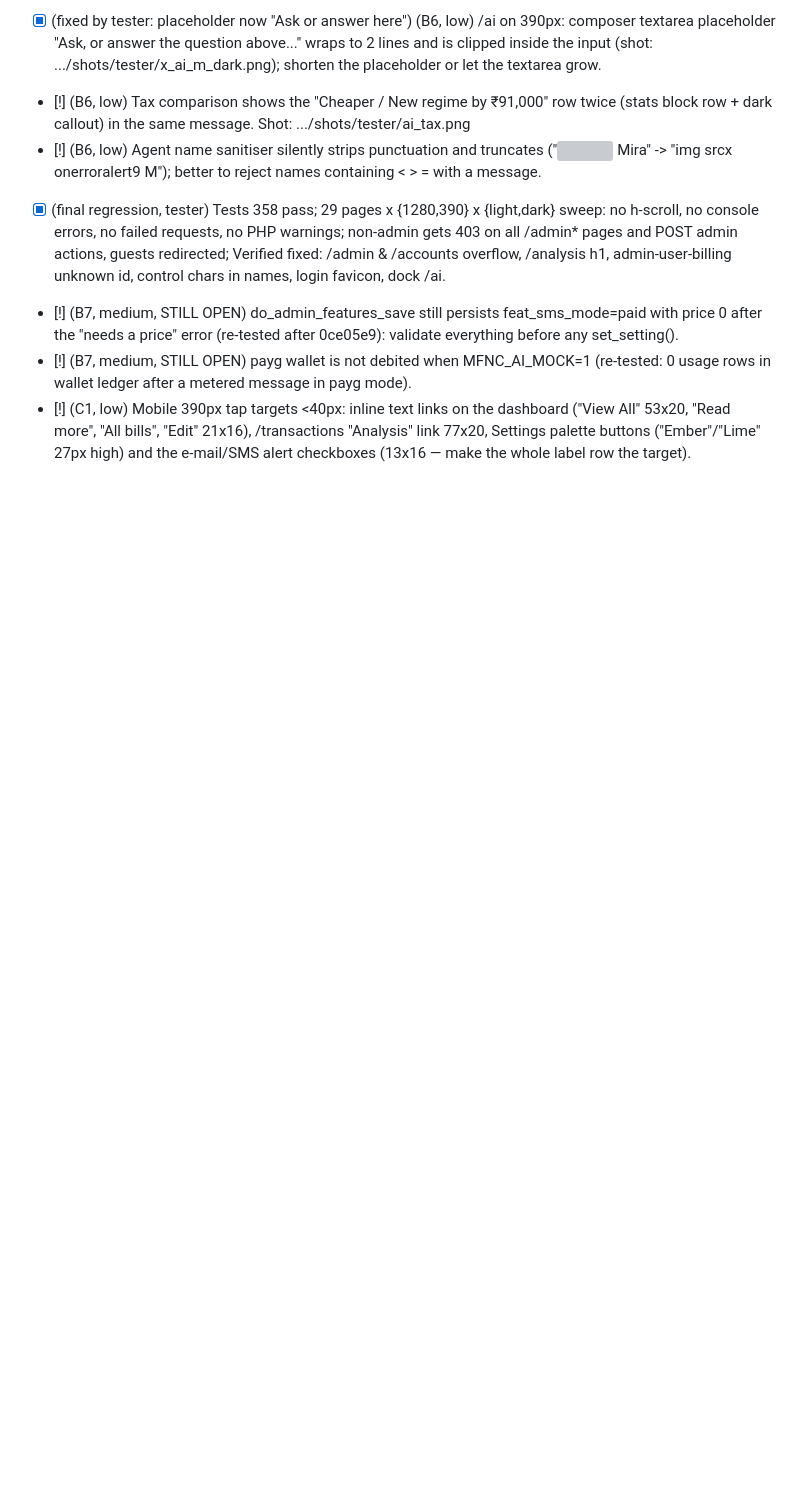
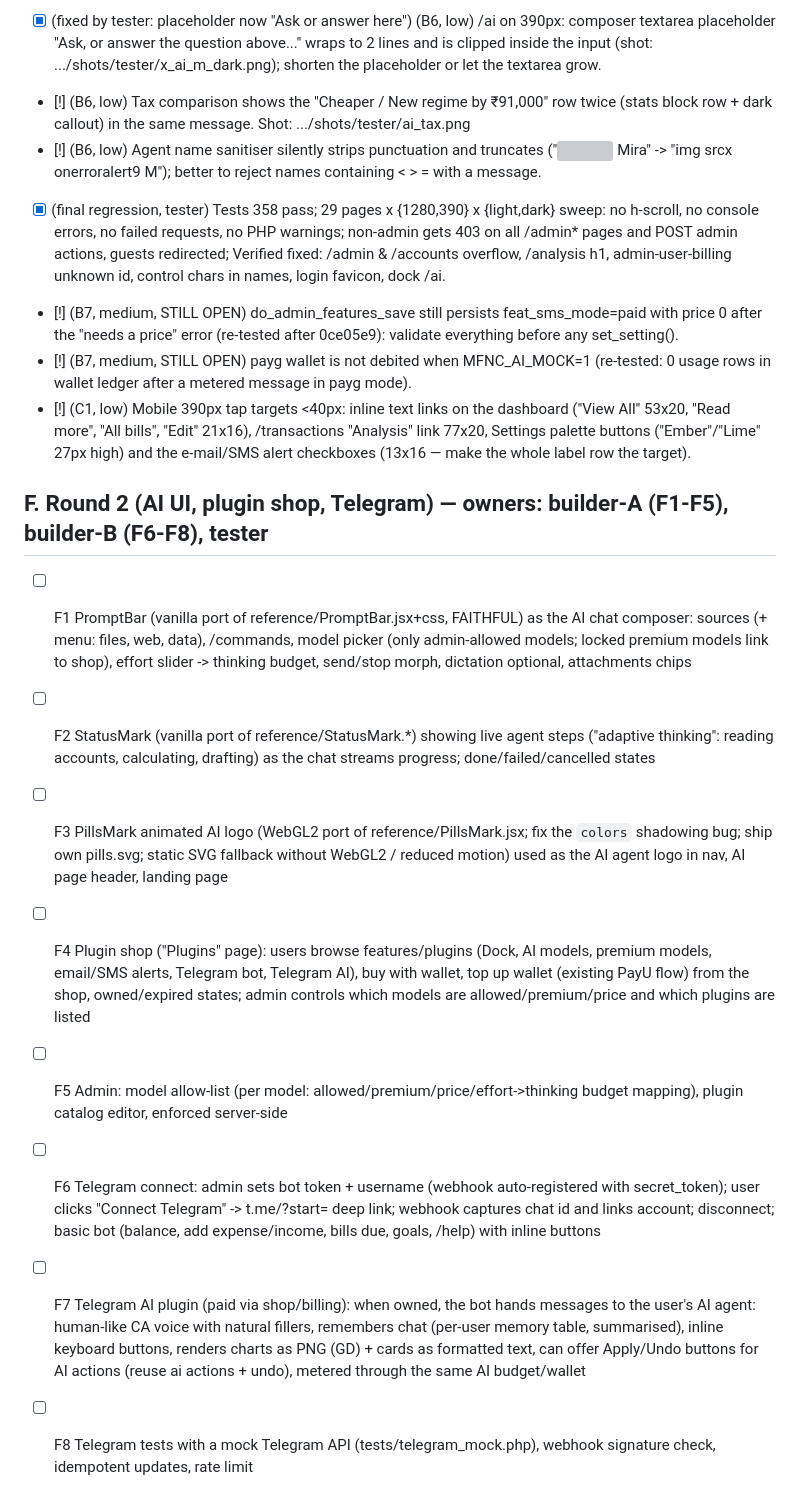
Before and after one commit to anshpreet2442/finance4mom, a Markdown page: QUEUE.md, the part around the change. Rendered like a GitHub page; blank space fills up the shorter version; grey boxes are pictures that could not be loaded.

Commit message:
Queue: round 2 (prompt bar, status mark, logo, plugin shop, telegram)
Co-Authored-By: Claude Sonnet 5.5 <noreply@anthropic.com>
Claude-Session: https://claude.ai/code/session_01DdhXhjxA53oGx31uD3cN37

```diff
--- a/QUEUE.md
+++ b/QUEUE.md
@@ -77,3 +77,13 @@ Rule: edit only your own queue lines; append new items at the bottom of the righ
 - [!] (B7, medium, STILL OPEN) do_admin_features_save still persists feat_sms_mode=paid with price 0 after the "needs a price" error (re-tested after 0ce05e9): validate everything before any set_setting().
 - [!] (B7, medium, STILL OPEN) payg wallet is not debited when MFNC_AI_MOCK=1 (re-tested: 0 usage rows in wallet ledger after a metered message in payg mode).
 - [!] (C1, low) Mobile 390px tap targets <40px: inline text links on the dashboard ("View All" 53x20, "Read more", "All bills", "Edit" 21x16), /transactions "Analysis" link 77x20, Settings palette buttons ("Ember"/"Lime" 27px high) and the e-mail/SMS alert checkboxes (13x16 — make the whole label row the target).
+
+## F. Round 2 (AI UI, plugin shop, Telegram) — owners: builder-A (F1-F5), builder-B (F6-F8), tester
+- [ ] F1 PromptBar (vanilla port of reference/PromptBar.jsx+css, FAITHFUL) as the AI chat composer: sources (+ menu: files, web, data), /commands, model picker (only admin-allowed models; locked premium models link to shop), effort slider -> thinking budget, send/stop morph, dictation optional, attachments chips
+- [ ] F2 StatusMark (vanilla port of reference/StatusMark.*) showing live agent steps ("adaptive thinking": reading accounts, calculating, drafting) as the chat streams progress; done/failed/cancelled states
+- [ ] F3 PillsMark animated AI logo (WebGL2 port of reference/PillsMark.jsx; fix the `colors` shadowing bug; ship own pills.svg; static SVG fallback without WebGL2 / reduced motion) used as the AI agent logo in nav, AI page header, landing page
+- [ ] F4 Plugin shop ("Plugins" page): users browse features/plugins (Dock, AI models, premium models, email/SMS alerts, Telegram bot, Telegram AI), buy with wallet, top up wallet (existing PayU flow) from the shop, owned/expired states; admin controls which models are allowed/premium/price and which plugins are listed
+- [ ] F5 Admin: model allow-list (per model: allowed/premium/price/effort->thinking budget mapping), plugin catalog editor, enforced server-side
+- [ ] F6 Telegram connect: admin sets bot token + username (webhook auto-registered with secret_token); user clicks "Connect Telegram" -> t.me/<bot>?start=<one-time token> deep link; webhook captures chat id and links account; disconnect; basic bot (balance, add expense/income, bills due, goals, /help) with inline buttons
+- [ ] F7 Telegram AI plugin (paid via shop/billing): when owned, the bot hands messages to the user's AI agent: human-like CA voice with natural fillers, remembers chat (per-user memory table, summarised), inline keyboard buttons, renders charts as PNG (GD) + cards as formatted text, can offer Apply/Undo buttons for AI actions (reuse ai actions + undo), metered through the same AI budget/wallet
+- [ ] F8 Telegram tests with a mock Telegram API (tests/telegram_mock.php), webhook signature check, idempotent updates, rate limit
```
